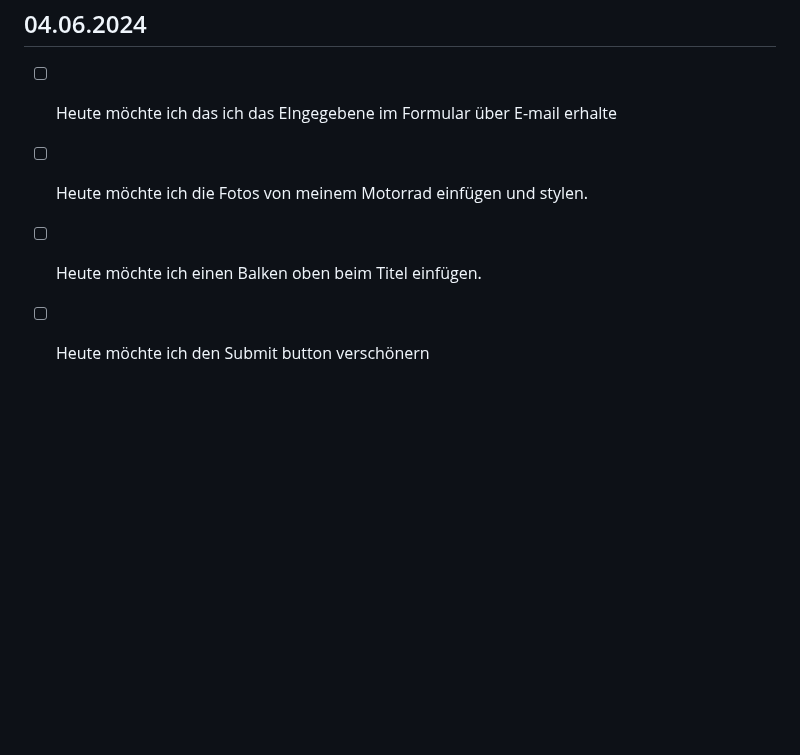
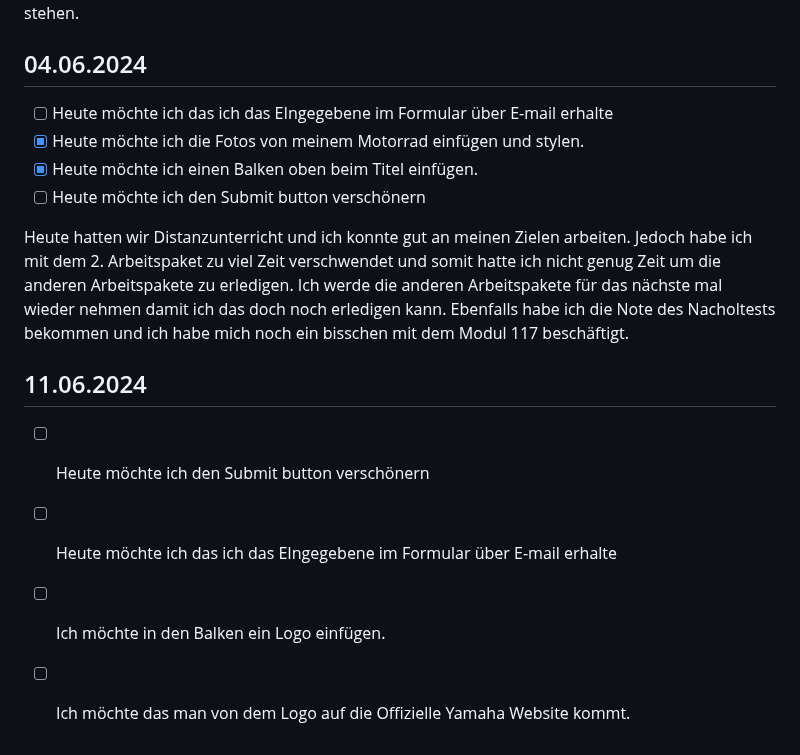
Before and after one commit to bratanfromohio18/Lern-Periode-5, a Markdown page: readme.md, the part around the change. GitHub-like rendering; blank space fills up the shorter version.

```diff
--- a/readme.md
+++ b/readme.md
@@ -65,6 +65,15 @@ Heute hatte ich die Nachhohlprüfung des Moduls 117 geschrieben und deshalb hatt
 ## 04.06.2024
 
 - [ ] Heute möchte ich das ich das EIngegebene im Formular über E-mail erhalte
-- [ ] Heute möchte ich die Fotos von meinem Motorrad einfügen und stylen.
-- [ ] Heute möchte ich einen Balken oben beim Titel einfügen.
+- [X] Heute möchte ich die Fotos von meinem Motorrad einfügen und stylen.
+- [X] Heute möchte ich einen Balken oben beim Titel einfügen.
 - [ ] Heute möchte ich den Submit button verschönern
+
+Heute hatten wir Distanzunterricht und ich konnte gut an meinen Zielen arbeiten. Jedoch habe ich mit dem 2. Arbeitspaket zu viel Zeit verschwendet und somit hatte ich nicht genug Zeit um die anderen Arbeitspakete zu erledigen. Ich werde die anderen Arbeitspakete für das nächste mal wieder nehmen damit ich das doch noch erledigen kann. Ebenfalls habe ich die Note des Nacholtests bekommen und ich habe mich noch ein bisschen mit dem Modul 117 beschäftigt.
+
+## 11.06.2024
+
+- [ ] Heute möchte ich den Submit button verschönern
+- [ ] Heute möchte ich das ich das EIngegebene im Formular über E-mail erhalte
+- [ ] Ich möchte in den Balken ein Logo einfügen.
+- [ ] Ich möchte das man von dem Logo auf die Offizielle Yamaha Website kommt.
```
